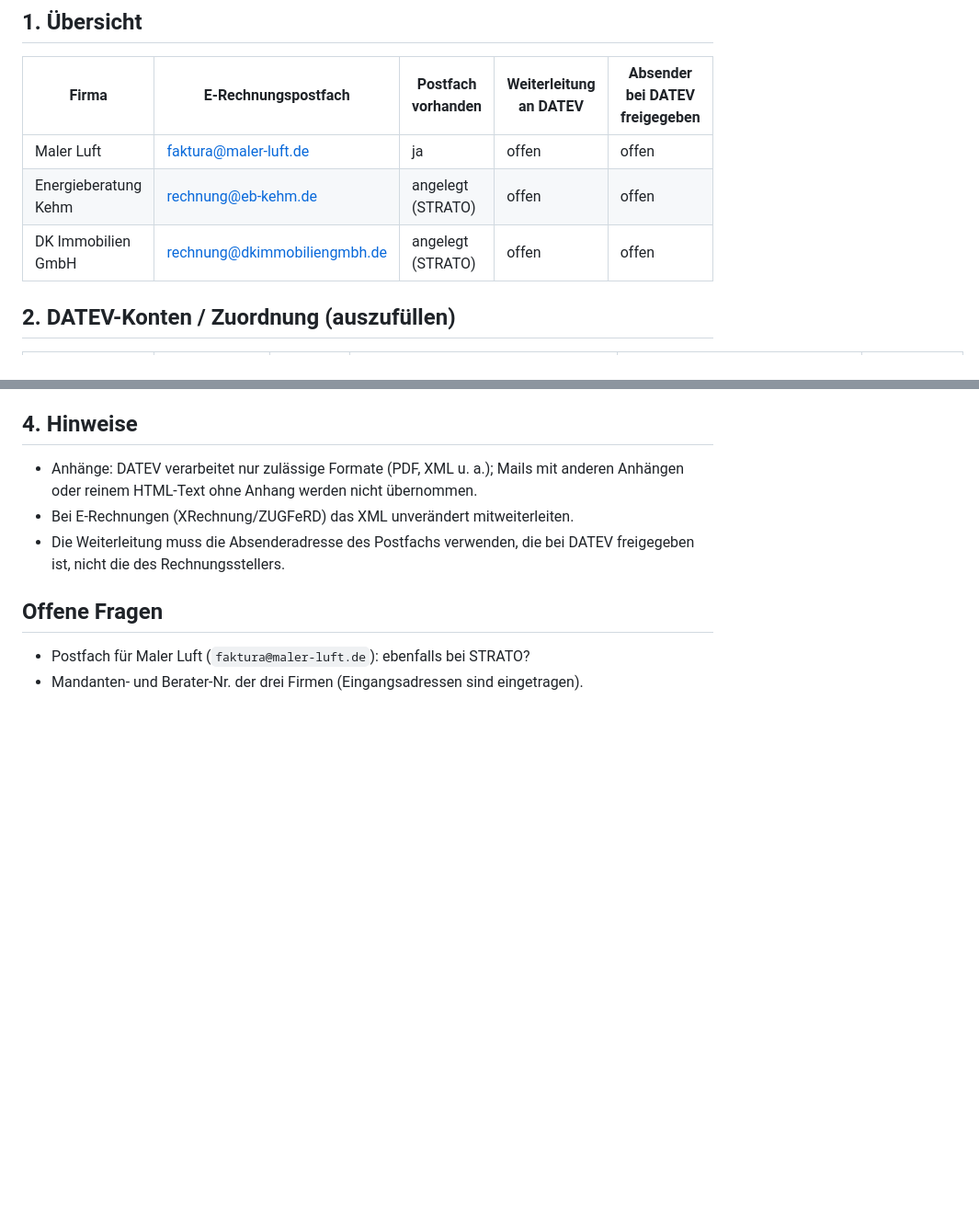
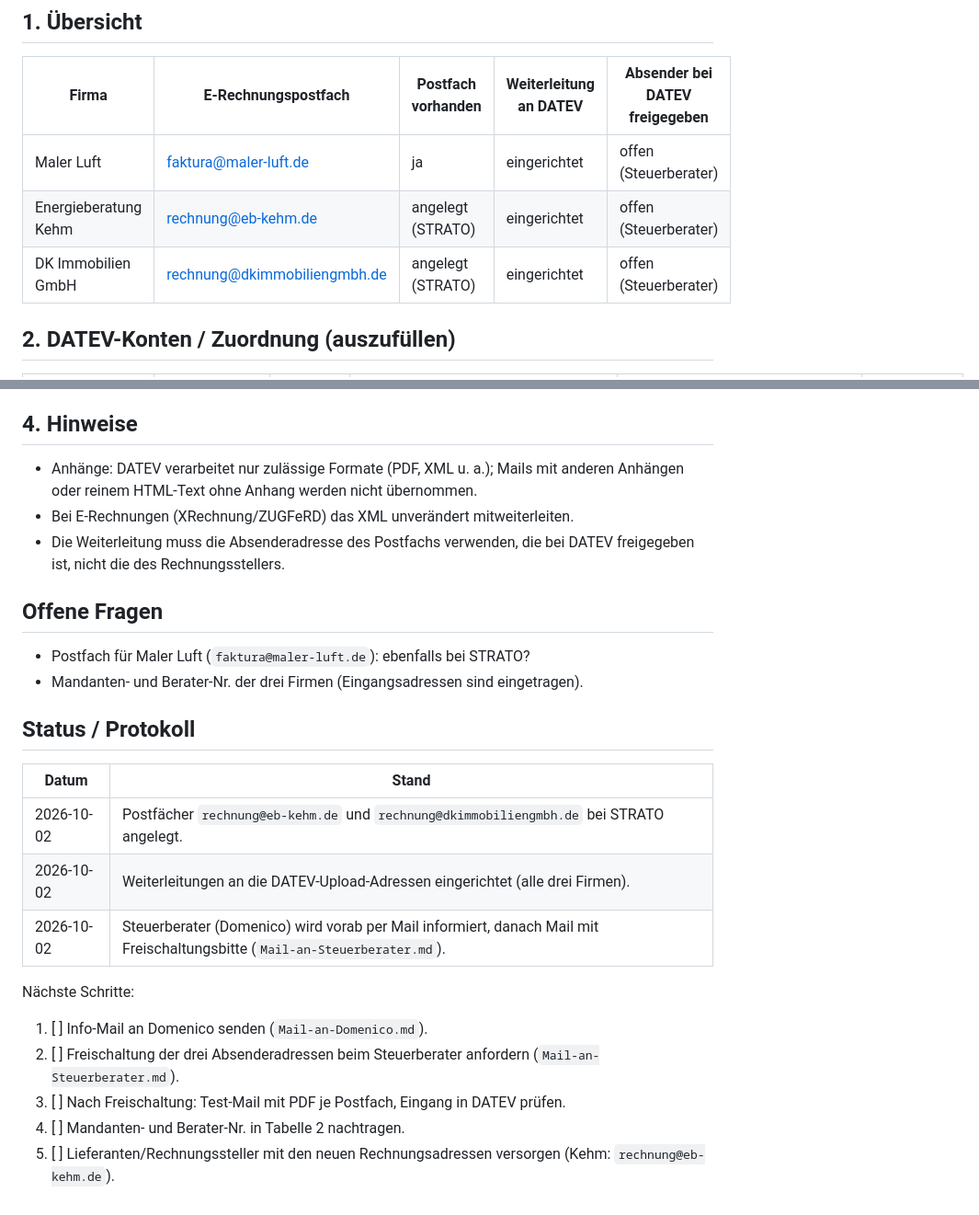
Before and after one commit to GunnarGillert/GunnarGillert, a Markdown page: E-Rechnung-DATEV/E-Rechnung-Postfaecher.md, 2 parts joined by grey strips. Shown at 92% size. Drawn GitHub-style; blank space fills up the shorter version.

Commit message:
E-Rechnung/DATEV: Status, Protokoll und Mail an Domenico dokumentiert
Co-Authored-By: Claude Sonnet 5.5 <noreply@anthropic.com>
Claude-Session: https://claude.ai/code/session_01MXCohYet8zxg3QVRgzsv97

```diff
--- a/E-Rechnung-DATEV/E-Rechnung-Postfaecher.md
+++ b/E-Rechnung-DATEV/E-Rechnung-Postfaecher.md
@@ -8,9 +8,9 @@ online) der jeweiligen Firma weiter.
 
 | Firma | E-Rechnungspostfach | Postfach vorhanden | Weiterleitung an DATEV | Absender bei DATEV freigegeben |
 |---|---|---|---|---|
-| Maler Luft | faktura@maler-luft.de | ja | offen | offen |
-| Energieberatung Kehm | rechnung@eb-kehm.de | angelegt (STRATO) | offen | offen |
-| DK Immobilien GmbH | rechnung@dkimmobiliengmbh.de | angelegt (STRATO) | offen | offen |
+| Maler Luft | faktura@maler-luft.de | ja | eingerichtet | offen (Steuerberater) |
+| Energieberatung Kehm | rechnung@eb-kehm.de | angelegt (STRATO) | eingerichtet | offen (Steuerberater) |
+| DK Immobilien GmbH | rechnung@dkimmobiliengmbh.de | angelegt (STRATO) | eingerichtet | offen (Steuerberater) |
 
 ## 2. DATEV-Konten / Zuordnung (auszufüllen)
 
@@ -77,3 +77,21 @@ Im STRATO Kundenservice unter E-Mail → Postfach `rechnung@…` → Weiterleitu
 
 - Postfach für Maler Luft (`faktura@maler-luft.de`): ebenfalls bei STRATO?
 - Mandanten- und Berater-Nr. der drei Firmen (Eingangsadressen sind eingetragen).
+
+## Status / Protokoll
+
+| Datum | Stand |
+|---|---|
+| 2026-10-02 | Postfächer `rechnung@eb-kehm.de` und `rechnung@dkimmobiliengmbh.de` bei STRATO angelegt. |
+| 2026-10-02 | Weiterleitungen an die DATEV-Upload-Adressen eingerichtet (alle drei Firmen). |
+| 2026-10-02 | Steuerberater (Domenico) wird vorab per Mail informiert, danach Mail mit Freischaltungsbitte (`Mail-an-Steuerberater.md`). |
+
+Nächste Schritte:
+
+1. [ ] Info-Mail an Domenico senden (`Mail-an-Domenico.md`).
+2. [ ] Freischaltung der drei Absenderadressen beim Steuerberater anfordern
+   (`Mail-an-Steuerberater.md`).
+3. [ ] Nach Freischaltung: Test-Mail mit PDF je Postfach, Eingang in DATEV prüfen.
+4. [ ] Mandanten- und Berater-Nr. in Tabelle 2 nachtragen.
+5. [ ] Lieferanten/Rechnungssteller mit den neuen Rechnungsadressen versorgen
+   (Kehm: `rechnung@eb-kehm.de`).
```
Also changed, not shown: E-Rechnung-DATEV/Mail-an-Domenico.md (added, +24 -0 lines).
